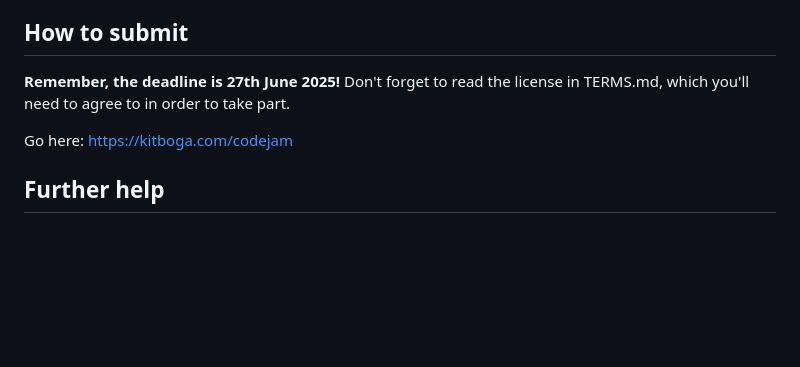
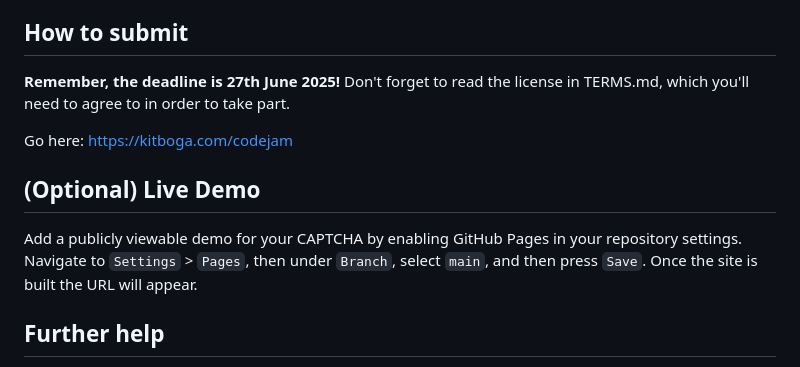
Before and after one commit to w3cj/kitboga-codejam25-word-problem-captcha, a Markdown page: README.md, the part around the change. Drawn GitHub-style; blank space fills up the shorter version.

Commit message:
Add pages instructions

```diff
--- a/README.md
+++ b/README.md
@@ -82,5 +82,8 @@ Don't forget to read the license in TERMS.md, which you'll need to agree to in o
 
 Go here: https://kitboga.com/codejam
 
+## (Optional) Live Demo
+Add a publicly viewable demo for your CAPTCHA by enabling GitHub Pages in your repository settings. Navigate to `Settings` > `Pages`, then under `Branch`, select `main`, and then press `Save`. Once the site is built the URL will appear.
+
 ## Further help
 Drop into the Kitboga discord server, and check out the #code-jam channel. Please don't ask questions via email, as we might not see them before the deadline.
```
